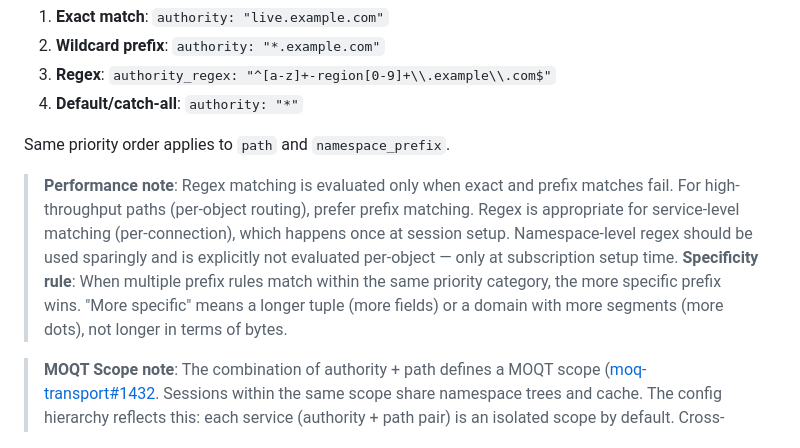
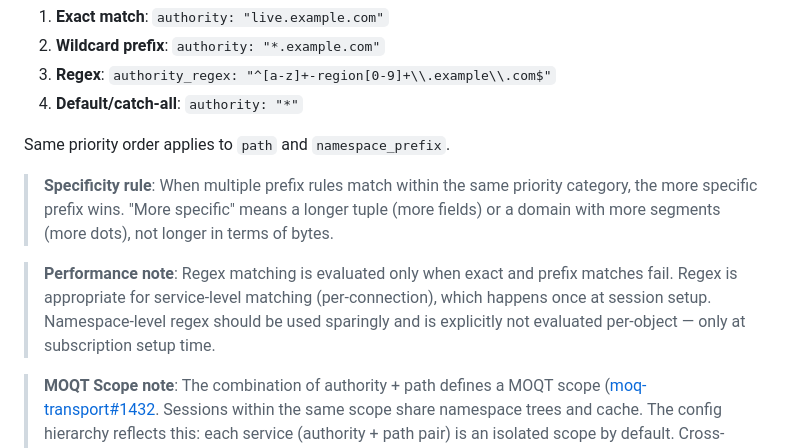
Before and after one commit to openmoq/moqx, a Markdown page: design/configuration.md, the part around the change. Rendered like a GitHub page.

Commit message:
Drop per-object routing mention from config

```diff
--- a/design/configuration.md
+++ b/design/configuration.md
@@ -71,8 +71,9 @@ A client connects to a **listener** (transport), then sends `CLIENT_SETUP` with
 
 Same priority order applies to `path` and `namespace_prefix`.
 
-> **Performance note**: Regex matching is evaluated only when exact and prefix matches fail. For high-throughput paths (per-object routing), prefer prefix matching. Regex is appropriate for service-level matching (per-connection), which happens once at session setup. Namespace-level regex should be used sparingly and is explicitly not evaluated per-object — only at subscription setup time.
 > **Specificity rule**: When multiple prefix rules match within the same priority category, the more specific prefix wins. "More specific" means a longer tuple (more fields) or a domain with more segments (more dots), not longer in terms of bytes.
+
+> **Performance note**: Regex matching is evaluated only when exact and prefix matches fail. Regex is appropriate for service-level matching (per-connection), which happens once at session setup. Namespace-level regex should be used sparingly and is explicitly not evaluated per-object — only at subscription setup time.
 
 > **MOQT Scope note**: The combination of authority + path defines a MOQT scope ([moq-transport#1432](https://github.com/moq-wg/moq-transport/issues/1432). Sessions within the same scope share namespace trees and cache. The config hierarchy reflects this: each service (authority + path pair) is an isolated scope by default. Cross-scope sharing (e.g., shared cache across authorities) can be configured explicitly via named shared resources.
 
```
